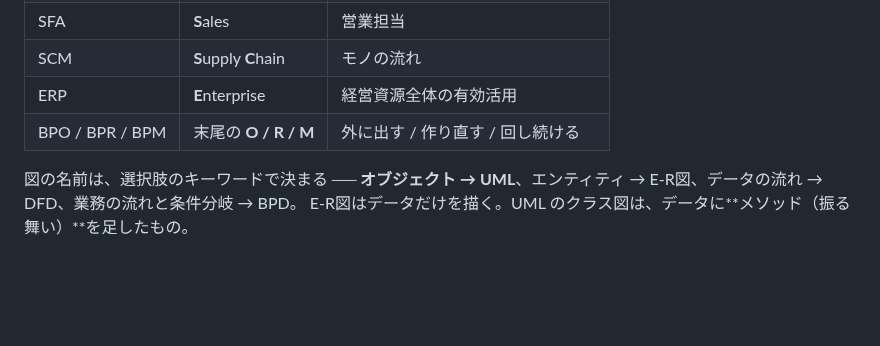
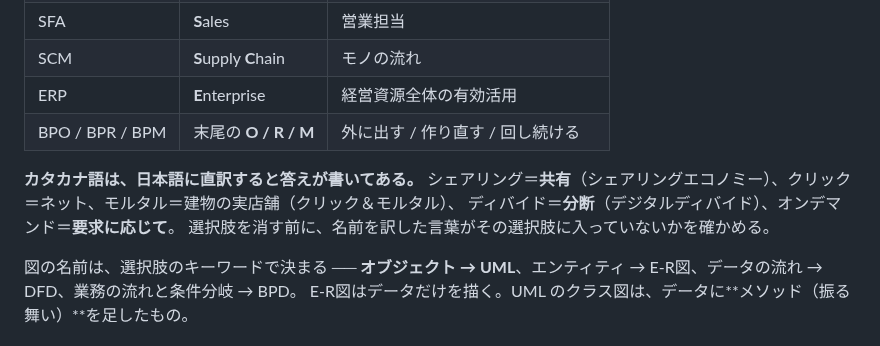
Before and after one commit to teiji-kaerinu/alternative, a Markdown page: docs/fe-kiso.md, the part around the change. GitHub-like rendering; blank space fills up the shorter version.

Commit message:
fe-kiso: §24 軸4 に「カタカナ語は直訳する」を追加
Co-Authored-By: Claude Opus 5.5 <noreply@anthropic.com>
Claude-Session: https://claude.ai/code/session_01V7tqrbW72ZKcXNDztJwFSt

```diff
--- a/docs/fe-kiso.md
+++ b/docs/fe-kiso.md
@@ -1097,6 +1097,11 @@ ALTERNATIVE の `CLAUDE.md` に当てると、工程の順番がそのまま並
 | ERP | **E**nterprise | 経営資源全体の有効活用 |
 | BPO / BPR / BPM | 末尾の **O / R / M** | 外に出す / 作り直す / 回し続ける |
 
+**カタカナ語は、日本語に直訳すると答えが書いてある。**
+シェアリング＝**共有**（シェアリングエコノミー）、クリック＝ネット、モルタル＝建物の実店舗（クリック＆モルタル）、
+ディバイド＝**分断**（デジタルディバイド）、オンデマンド＝**要求に応じて**。
+選択肢を消す前に、名前を訳した言葉がその選択肢に入っていないかを確かめる。
+
 図の名前は、選択肢のキーワードで決まる ──
 **オブジェクト → UML**、エンティティ → E-R図、データの流れ → DFD、業務の流れと条件分岐 → BPD。
 E-R図はデータだけを描く。UML のクラス図は、データに**メソッド（振る舞い）**を足したもの。
```
